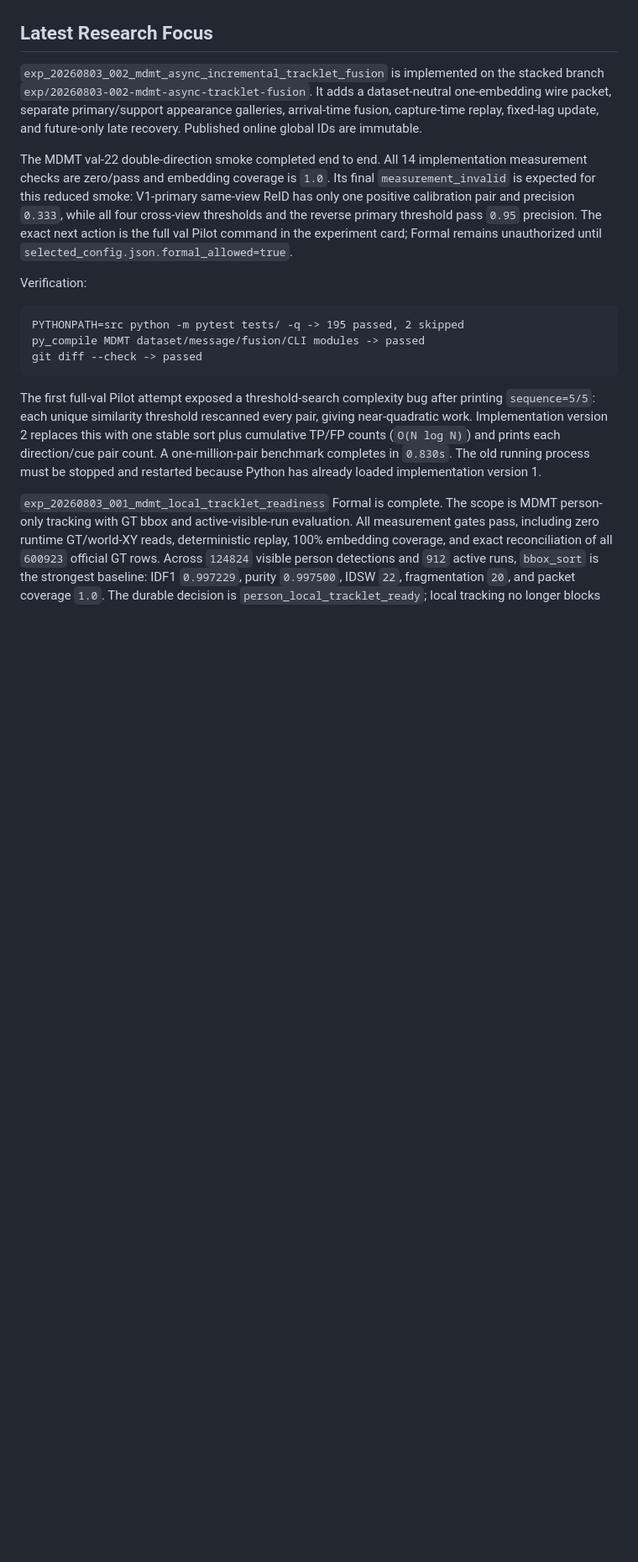
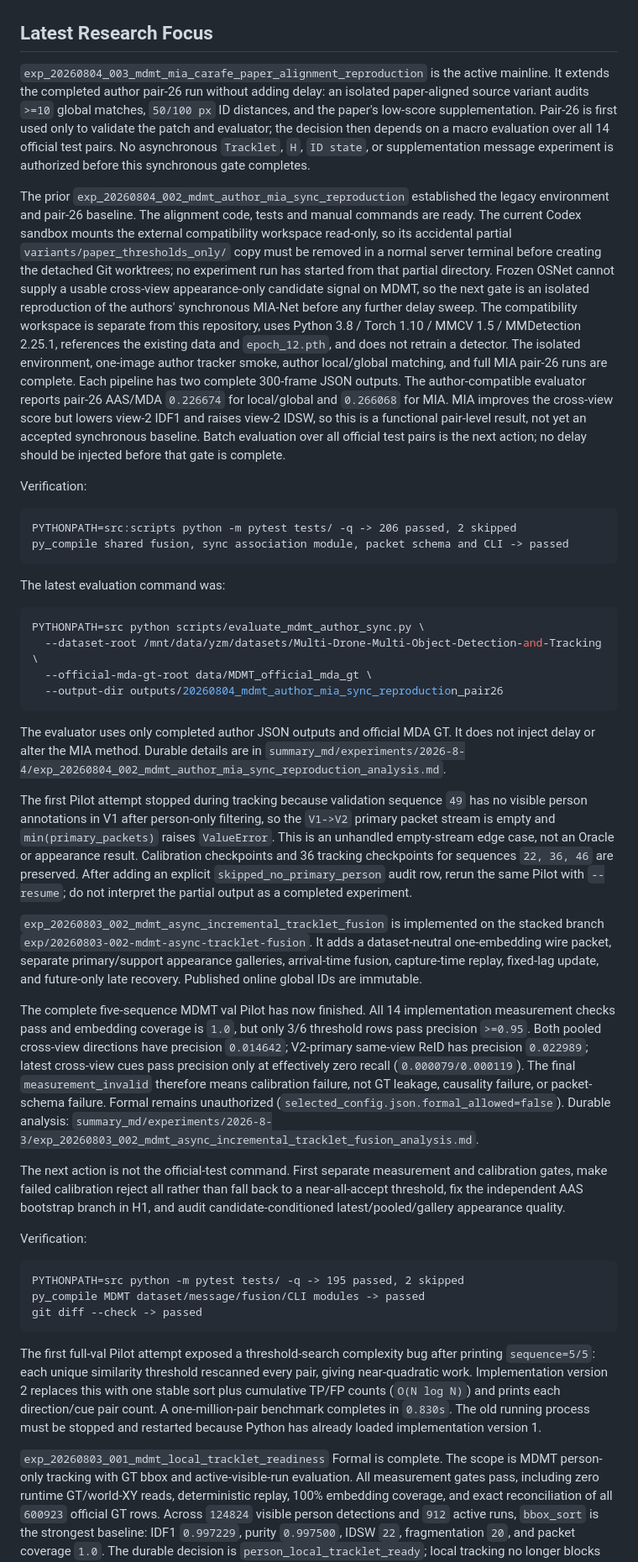
Before and after one commit to Judecoodingspace/matrix_async_comm_tracking, a Markdown page: summary_md/current_status.md, the part around one of its changes. Shown at 84% size. Drawn GitHub-style; blank space fills up the shorter version.

Commit message:
exp_20260804_003: update summary_md/current_status.md

````diff
--- a/summary_md/current_status.md
+++ b/summary_md/current_status.md
@@ -4,5 +4,64 @@ Updated: 2026-08-02
 
 ## Latest Research Focus
+
+`exp_20260804_003_mdmt_mia_carafe_paper_alignment_reproduction` is the active
+mainline. It extends the completed author pair-26 run without adding delay: an
+isolated paper-aligned source variant audits `>=10` global matches, `50/100 px`
+ID distances, and the paper's low-score supplementation. Pair-26 is first used
+only to validate the patch and evaluator; the decision then depends on a macro
+evaluation over all 14 official test pairs. No asynchronous `Tracklet`, `H`,
+`ID state`, or supplementation message experiment is authorized before this
+synchronous gate completes.
+
+The prior `exp_20260804_002_mdmt_author_mia_sync_reproduction` established the
+legacy environment and pair-26 baseline.
+The alignment code, tests and manual commands are ready. The current Codex
+sandbox mounts the external compatibility workspace read-only, so its accidental
+partial `variants/paper_thresholds_only/` copy must be removed in a normal
+server terminal before creating the detached Git worktrees; no experiment run
+has started from that partial directory.
+Frozen OSNet cannot supply a usable cross-view appearance-only candidate signal on
+MDMT, so the next gate is an isolated reproduction of the authors' synchronous
+MIA-Net before any further delay sweep. The compatibility workspace is separate
+from this repository, uses Python 3.8 / Torch 1.10 / MMCV 1.5 / MMDetection 2.25.1,
+references the existing data and `epoch_12.pth`, and does not retrain a detector.
+The isolated environment, one-image author tracker smoke, author local/global
+matching, and full MIA pair-26 runs are complete. Each pipeline has two complete
+300-frame JSON outputs. The author-compatible evaluator reports pair-26 AAS/MDA
+`0.226674` for local/global and `0.266068` for MIA. MIA improves the
+cross-view score but lowers view-2 IDF1 and raises view-2 IDSW, so this is a
+functional pair-level result, not yet an accepted synchronous baseline. Batch
+evaluation over all official test pairs is the next action; no delay should be
+injected before that gate is complete.
+
+Verification:
+
+```text
+PYTHONPATH=src:scripts python -m pytest tests/ -q -> 206 passed, 2 skipped
+py_compile shared fusion, sync association module, packet schema and CLI -> passed
+```
+
+The latest evaluation command was:
+
+```bash
+PYTHONPATH=src python scripts/evaluate_mdmt_author_sync.py \
+  --dataset-root /mnt/data/yzm/datasets/Multi-Drone-Multi-Object-Detection-and-Tracking \
+  --official-mda-gt-root data/MDMT_official_mda_gt \
+  --output-dir outputs/20260804_mdmt_author_mia_sync_reproduction_pair26
+```
+
+The evaluator uses only completed author JSON outputs and official MDA GT. It
+does not inject delay or alter the MIA method. Durable details are in
+`summary_md/experiments/2026-8-4/exp_20260804_002_mdmt_author_mia_sync_reproduction_analysis.md`.
+
+The first Pilot attempt stopped during tracking because validation sequence `49`
+has no visible person annotations in V1 after person-only filtering, so the
+`V1->V2` primary packet stream is empty and `min(primary_packets)` raises
+`ValueError`. This is an unhandled empty-stream edge case, not an Oracle or
+appearance result. Calibration checkpoints and 36 tracking checkpoints for
+sequences `22, 36, 46` are preserved. After adding an explicit
+`skipped_no_primary_person` audit row, rerun the same Pilot with `--resume`; do
+not interpret the partial output as a completed experiment.
 
 `exp_20260803_002_mdmt_async_incremental_tracklet_fusion` is implemented on the
 stacked branch `exp/20260803-002-mdmt-async-tracklet-fusion`. It adds a
@@ -10,14 +69,20 @@ dataset-neutral one-embedding wire packet, separate primary/support appearance
 galleries, arrival-time fusion, capture-time replay, fixed-lag update, and
 future-only late recovery. Published online global IDs are immutable.
 
-The MDMT val-22 double-direction smoke completed end to end. All 14
-implementation measurement checks are zero/pass and embedding coverage is
-`1.0`. Its final `measurement_invalid` is expected for this reduced smoke:
-V1-primary same-view ReID has only one positive calibration pair and precision
-`0.333`, while all four cross-view thresholds and the reverse primary threshold
-pass `0.95` precision. The exact next action is the full val Pilot command in
-the experiment card; Formal remains unauthorized until
-`selected_config.json.formal_allowed=true`.
+The complete five-sequence MDMT val Pilot has now finished. All 14 implementation
+measurement checks pass and embedding coverage is `1.0`, but only 3/6 threshold
+rows pass precision `>=0.95`. Both pooled cross-view directions have precision
+`0.014642`; V2-primary same-view ReID has precision `0.022989`; latest cross-view
+cues pass precision only at effectively zero recall (`0.000079/0.000119`). The
+final `measurement_invalid` therefore means calibration failure, not GT leakage,
+causality failure, or packet-schema failure. Formal remains unauthorized
+(`selected_config.json.formal_allowed=false`). Durable analysis:
+`summary_md/experiments/2026-8-3/exp_20260803_002_mdmt_async_incremental_tracklet_fusion_analysis.md`.
+
+The next action is not the official-test command. First separate measurement and
+calibration gates, make failed calibration reject all rather than fall back to a
+near-all-accept threshold, fix the independent AAS bootstrap branch in H1, and
+audit candidate-conditioned latest/pooled/gallery appearance quality.
 
 Verification:
 
````
Also changed, not shown: other parts of summary_md/current_status.md (+1 -1 lines).
